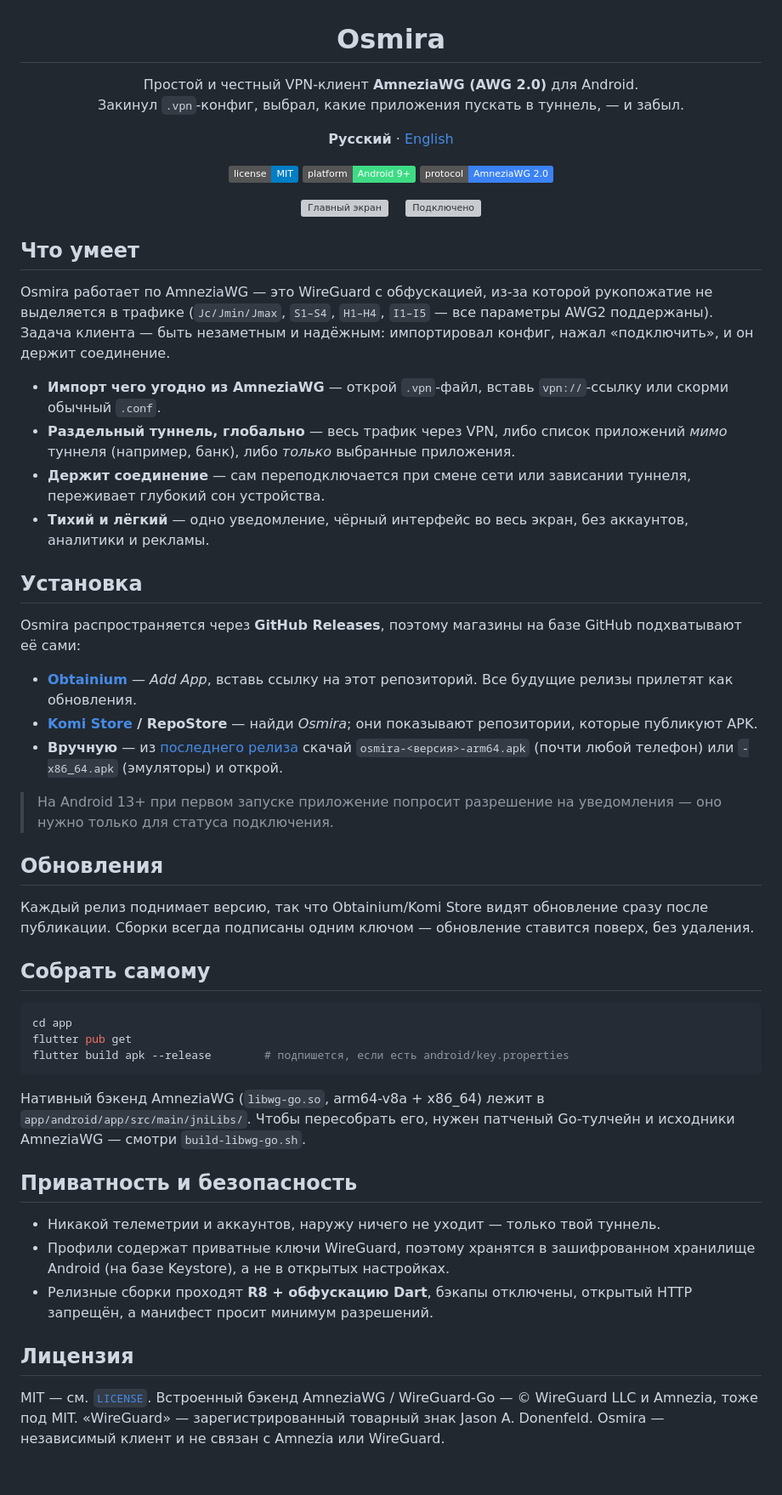
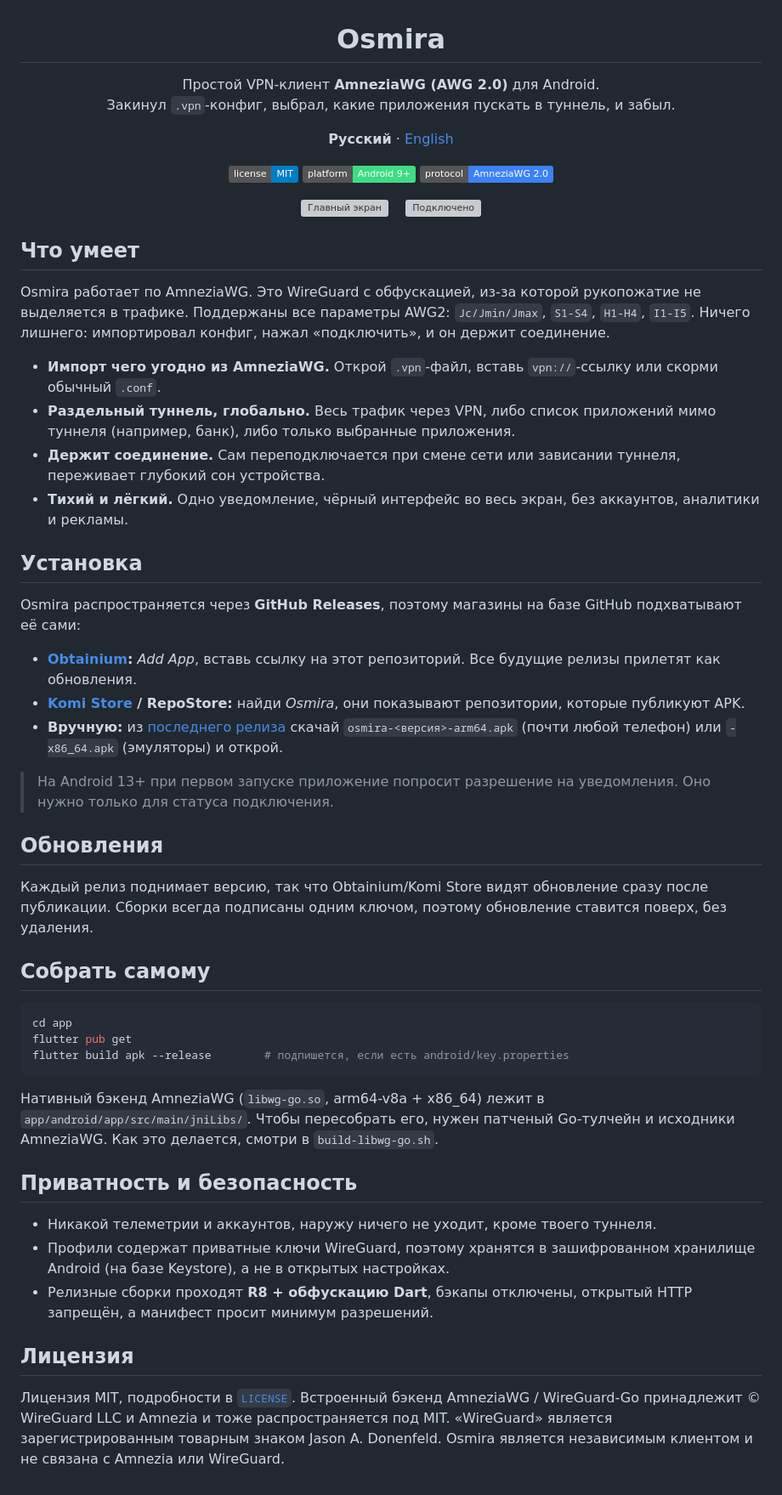
Before and after one commit to alex90132/Osmira, a Markdown page: README.md, the part around the change. Shown at 85% size. GitHub-like rendering; badges without logos; grey boxes are pictures that could not be loaded.

```diff
--- a/README.md
+++ b/README.md
@@ -1,8 +1,8 @@
 <h1 align="center">Osmira</h1>
 
 <p align="center">
-  Простой и честный VPN-клиент <b>AmneziaWG (AWG 2.0)</b> для Android.<br/>
-  Закинул <code>.vpn</code>-конфиг, выбрал, какие приложения пускать в туннель, — и забыл.
+  Простой VPN-клиент <b>AmneziaWG (AWG 2.0)</b> для Android.<br/>
+  Закинул <code>.vpn</code>-конфиг, выбрал, какие приложения пускать в туннель, и забыл.
 </p>
 
 <p align="center">
@@ -24,41 +24,41 @@
 
 ## Что умеет
 
-Osmira работает по AmneziaWG — это WireGuard с обфускацией, из-за которой
-рукопожатие не выделяется в трафике (`Jc/Jmin/Jmax`, `S1–S4`, `H1–H4`,
-`I1–I5` — все параметры AWG2 поддержаны). Задача клиента — быть незаметным и
-надёжным: импортировал конфиг, нажал «подключить», и он держит соединение.
+Osmira работает по AmneziaWG. Это WireGuard с обфускацией, из-за которой
+рукопожатие не выделяется в трафике. Поддержаны все параметры AWG2:
+`Jc/Jmin/Jmax`, `S1-S4`, `H1-H4`, `I1-I5`. Ничего лишнего: импортировал конфиг,
+нажал «подключить», и он держит соединение.
 
-- **Импорт чего угодно из AmneziaWG** — открой `.vpn`-файл, вставь `vpn://`-ссылку
+- **Импорт чего угодно из AmneziaWG.** Открой `.vpn`-файл, вставь `vpn://`-ссылку
   или скорми обычный `.conf`.
-- **Раздельный туннель, глобально** — весь трафик через VPN, либо список
-  приложений *мимо* туннеля (например, банк), либо *только* выбранные приложения.
-- **Держит соединение** — сам переподключается при смене сети или зависании
+- **Раздельный туннель, глобально.** Весь трафик через VPN, либо список
+  приложений мимо туннеля (например, банк), либо только выбранные приложения.
+- **Держит соединение.** Сам переподключается при смене сети или зависании
   туннеля, переживает глубокий сон устройства.
-- **Тихий и лёгкий** — одно уведомление, чёрный интерфейс во весь экран,
-  без аккаунтов, аналитики и рекламы.
+- **Тихий и лёгкий.** Одно уведомление, чёрный интерфейс во весь экран, без
+  аккаунтов, аналитики и рекламы.
 
 ## Установка
 
 Osmira распространяется через **GitHub Releases**, поэтому магазины на базе
 GitHub подхватывают её сами:
 
-- **[Obtainium](https://github.com/ImranR98/Obtainium)** — *Add App*, вставь
+- **[Obtainium](https://github.com/ImranR98/Obtainium):** *Add App*, вставь
   ссылку на этот репозиторий. Все будущие релизы прилетят как обновления.
-- **[Komi Store](https://www.komistore.app) / RepoStore** — найди *Osmira*;
-  они показывают репозитории, которые публикуют APK.
-- **Вручную** — из [последнего релиза](../../releases/latest) скачай
+- **[Komi Store](https://www.komistore.app) / RepoStore:** найди *Osmira*, они
+  показывают репозитории, которые публикуют APK.
+- **Вручную:** из [последнего релиза](../../releases/latest) скачай
   `osmira-<версия>-arm64.apk` (почти любой телефон) или `-x86_64.apk`
   (эмуляторы) и открой.
 
 > На Android 13+ при первом запуске приложение попросит разрешение на
-> уведомления — оно нужно только для статуса подключения.
+> уведомления. Оно нужно только для статуса подключения.
 
 ## Обновления
 
 Каждый релиз поднимает версию, так что Obtainium/Komi Store видят обновление
-сразу после публикации. Сборки всегда подписаны одним ключом — обновление
-ставится поверх, без удаления.
+сразу после публикации. Сборки всегда подписаны одним ключом, поэтому
+обновление ставится поверх, без удаления.
 
 ## Собрать самому
 
@@ -70,11 +70,11 @@ flutter build apk --release        # подпишется, если есть and
 
 Нативный бэкенд AmneziaWG (`libwg-go.so`, arm64-v8a + x86_64) лежит в
 `app/android/app/src/main/jniLibs/`. Чтобы пересобрать его, нужен патченый
-Go-тулчейн и исходники AmneziaWG — смотри `build-libwg-go.sh`.
+Go-тулчейн и исходники AmneziaWG. Как это делается, смотри в `build-libwg-go.sh`.
 
 ## Приватность и безопасность
 
-- Никакой телеметрии и аккаунтов, наружу ничего не уходит — только твой туннель.
+- Никакой телеметрии и аккаунтов, наружу ничего не уходит, кроме твоего туннеля.
 - Профили содержат приватные ключи WireGuard, поэтому хранятся в зашифрованном
   хранилище Android (на базе Keystore), а не в открытых настройках.
 - Релизные сборки проходят **R8 + обфускацию Dart**, бэкапы отключены,
@@ -82,7 +82,8 @@ Go-тулчейн и исходники AmneziaWG — смотри `build-libwg-
 
 ## Лицензия
 
-MIT — см. [`LICENSE`](LICENSE). Встроенный бэкенд AmneziaWG / WireGuard-Go —
-© WireGuard LLC и Amnezia, тоже под MIT. «WireGuard» — зарегистрированный
-товарный знак Jason A. Donenfeld. Osmira — независимый клиент и не связан с
+Лицензия MIT, подробности в [`LICENSE`](LICENSE). Встроенный бэкенд
+AmneziaWG / WireGuard-Go принадлежит © WireGuard LLC и Amnezia и тоже
+распространяется под MIT. «WireGuard» является зарегистрированным товарным
+знаком Jason A. Donenfeld. Osmira является независимым клиентом и не связана с
 Amnezia или WireGuard.
```
Also changed, not shown: README.en.md (+21 -21 lines).
